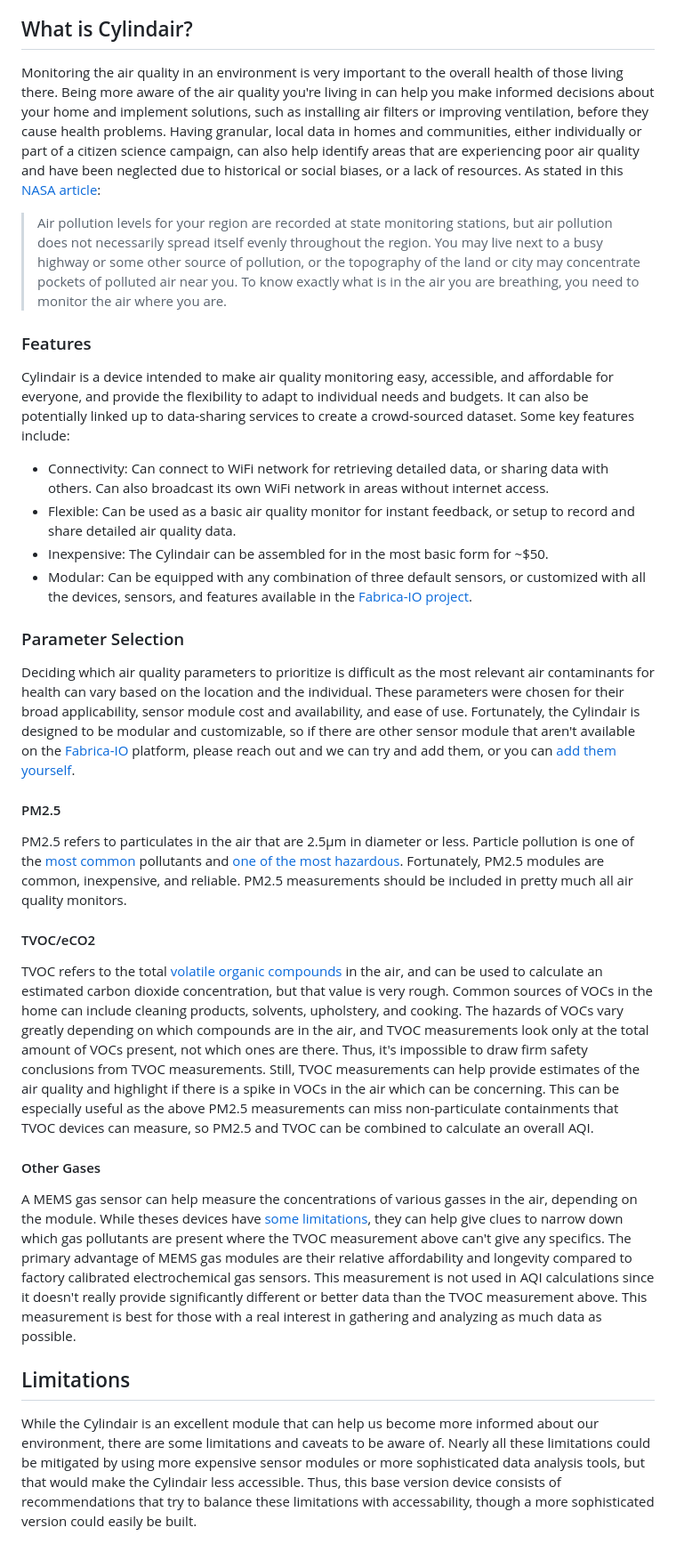
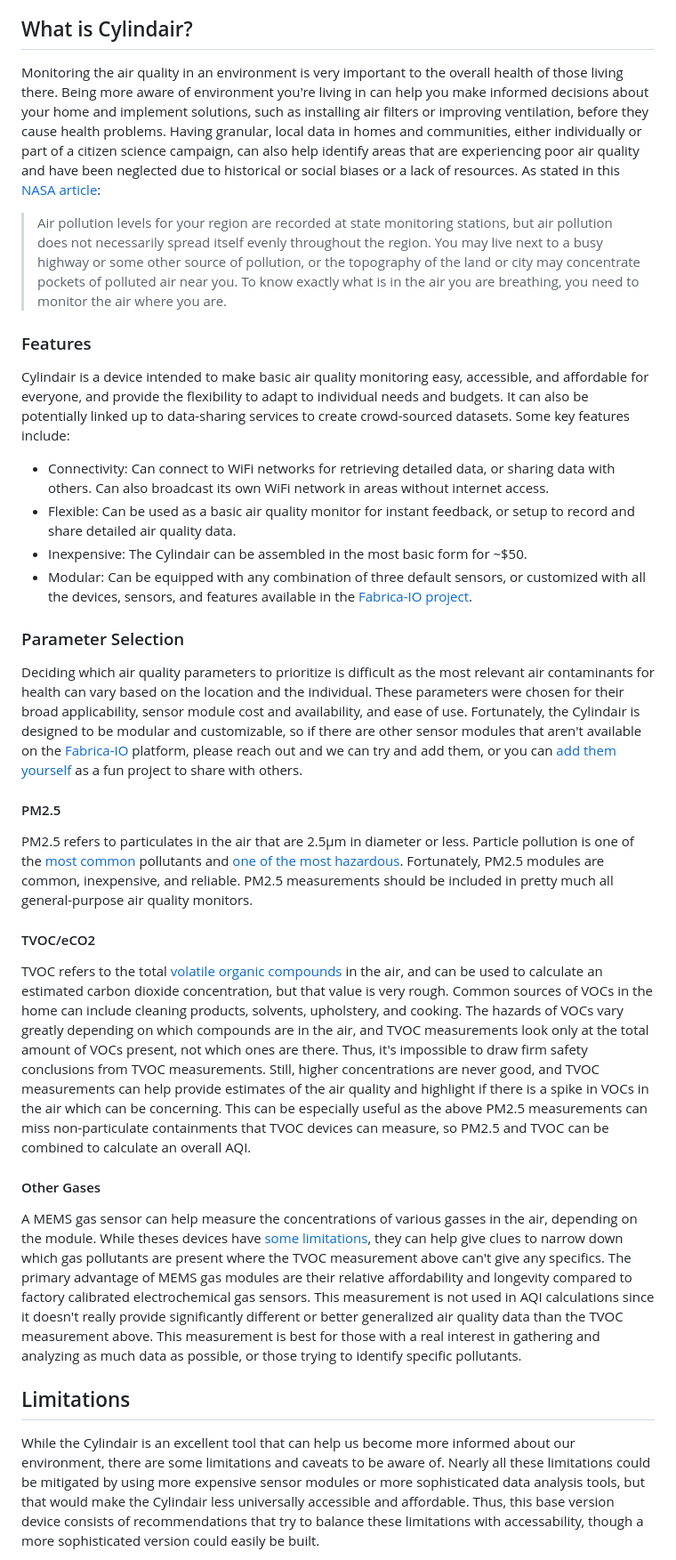
Before and after one commit to ShVerni/Cylindair, a Markdown page: README.md, the part around one of its changes. Shown at 89% size. Drawn GitHub-style.

```diff
--- a/README.md
+++ b/README.md
@@ -23,30 +23,30 @@ Cylindair is a modular device that can show and record the estimated overall [ai
 	* [No Extra LED](#no-extra-led)
 
 ## What is Cylindair?
-Monitoring the air quality in an environment is very important to the overall health of those living there. Being more aware of the air quality you're living in can help you make informed decisions about your home and implement solutions, such as installing air filters or improving ventilation, before they cause health problems. Having granular, local data in homes and communities, either individually or part of a citizen science campaign, can also help identify areas that are experiencing poor air quality and have been neglected due to historical or social biases, or a lack of resources. As stated in this [NASA article](https://terra.nasa.gov/citizen-science/air-quality):
+Monitoring the air quality in an environment is very important to the overall health of those living there. Being more aware of environment you're living in can help you make informed decisions about your home and implement solutions, such as installing air filters or improving ventilation, before they cause health problems. Having granular, local data in homes and communities, either individually or part of a citizen science campaign, can also help identify areas that are experiencing poor air quality and have been neglected due to historical or social biases or a lack of resources. As stated in this [NASA article](https://terra.nasa.gov/citizen-science/air-quality):
 
 > Air pollution levels for your region are recorded at state monitoring stations, but air pollution does not necessarily spread itself evenly throughout the region. You may live next to a busy highway or some other source of pollution, or the topography of the land or city may concentrate pockets of polluted air near you. To know exactly what is in the air you are breathing, you need to monitor the air where you are.
 
 ### Features
-Cylindair is a device intended to make air quality monitoring easy, accessible, and affordable for everyone, and provide the flexibility to adapt to individual needs and budgets. It can also be potentially linked up to data-sharing services to create a crowd-sourced dataset. Some key features include:
+Cylindair is a device intended to make basic air quality monitoring easy, accessible, and affordable for everyone, and provide the flexibility to adapt to individual needs and budgets. It can also be potentially linked up to data-sharing services to create crowd-sourced datasets. Some key features include:
 
-* Connectivity: Can connect to WiFi network for retrieving detailed data, or sharing data with others. Can also broadcast its own WiFi network in areas without internet access.
+* Connectivity: Can connect to WiFi networks for retrieving detailed data, or sharing data with others. Can also broadcast its own WiFi network in areas without internet access.
 * Flexible: Can be used as a basic air quality monitor for instant feedback, or setup to record and share detailed air quality data.
-* Inexpensive: The Cylindair can be assembled for in the most basic form for ~$50.
+* Inexpensive: The Cylindair can be assembled in the most basic form for ~$50.
 * Modular: Can be equipped with any combination of three default sensors, or customized with all the devices, sensors, and features available in the [Fabrica-IO project](https://github.com/FabricaIO).
 
 ### Parameter Selection
-Deciding which air quality parameters to prioritize is difficult as the most relevant air contaminants for health can vary based on the location and the individual. These parameters were chosen for their broad applicability, sensor module cost and availability, and ease of use.  Fortunately, the Cylindair is designed to be modular and customizable, so if there are other sensor module that aren't available on the [Fabrica-IO](https://github.com/orgs/FabricaIO/repositories?q=sensor) platform, please reach out and we can try and add them, or you can [add them yourself](https://github.com/FabricaIO/FabricaIO-esp32hub/wiki/Adding-a-New-Device).
+Deciding which air quality parameters to prioritize is difficult as the most relevant air contaminants for health can vary based on the location and the individual. These parameters were chosen for their broad applicability, sensor module cost and availability, and ease of use.  Fortunately, the Cylindair is designed to be modular and customizable, so if there are other sensor modules that aren't available on the [Fabrica-IO](https://github.com/orgs/FabricaIO/repositories?q=sensor) platform, please reach out and we can try and add them, or you can [add them yourself](https://github.com/FabricaIO/FabricaIO-esp32hub/wiki/Adding-a-New-Device) as a fun project to share with others.
 
 #### PM2.5
-PM2.5 refers to particulates in the air that are 2.5μm in diameter or less. Particle pollution is one of the [most common](https://terra.nasa.gov/citizen-science/air-quality) pollutants and [one of the most hazardous](https://pmc.ncbi.nlm.nih.gov/articles/PMC9223652/). Fortunately, PM2.5 modules are common, inexpensive, and reliable. PM2.5 measurements should be included in pretty much all air quality monitors.
+PM2.5 refers to particulates in the air that are 2.5μm in diameter or less. Particle pollution is one of the [most common](https://terra.nasa.gov/citizen-science/air-quality) pollutants and [one of the most hazardous](https://pmc.ncbi.nlm.nih.gov/articles/PMC9223652/). Fortunately, PM2.5 modules are common, inexpensive, and reliable. PM2.5 measurements should be included in pretty much all general-purpose air quality monitors.
 
 #### TVOC/eCO2
-TVOC refers to the total [volatile organic compounds](https://en.wikipedia.org/wiki/Volatile_organic_compound) in the air, and can be used to calculate an estimated carbon dioxide concentration, but that value is very rough. Common sources of VOCs in the home can include cleaning products, solvents, upholstery, and cooking. The hazards of VOCs vary greatly depending on which compounds are in the air, and TVOC measurements look only at the total amount of VOCs present, not which ones are there. Thus, it's impossible to draw firm safety conclusions from TVOC measurements. Still, TVOC measurements can help provide estimates of the air quality and highlight if there is a spike in VOCs in the air which can be concerning. This can be especially useful as the above PM2.5 measurements can miss non-particulate containments that TVOC devices can measure, so PM2.5 and TVOC can be combined to calculate an overall AQI.
+TVOC refers to the total [volatile organic compounds](https://en.wikipedia.org/wiki/Volatile_organic_compound) in the air, and can be used to calculate an estimated carbon dioxide concentration, but that value is very rough. Common sources of VOCs in the home can include cleaning products, solvents, upholstery, and cooking. The hazards of VOCs vary greatly depending on which compounds are in the air, and TVOC measurements look only at the total amount of VOCs present, not which ones are there. Thus, it's impossible to draw firm safety conclusions from TVOC measurements. Still, higher concentrations are never good, and TVOC measurements can help provide estimates of the air quality and highlight if there is a spike in VOCs in the air which can be concerning. This can be especially useful as the above PM2.5 measurements can miss non-particulate containments that TVOC devices can measure, so PM2.5 and TVOC can be combined to calculate an overall AQI.
 
 #### Other Gases
-A MEMS gas sensor can help measure the concentrations of various gasses in the air, depending on the module. While theses devices have [some](#calibration) [limitations](#specificity), they can help give clues to narrow down which gas pollutants are present where the TVOC measurement above can't give any specifics. The primary advantage of MEMS gas modules are their relative affordability and longevity compared to factory calibrated electrochemical gas sensors. This measurement is not used in AQI calculations since it doesn't really provide significantly different or better data than the TVOC measurement above. This measurement is best for those with a real interest in gathering and analyzing as much data as possible.
+A MEMS gas sensor can help measure the concentrations of various gasses in the air, depending on the module. While theses devices have [some](#calibration) [limitations](#specificity), they can help give clues to narrow down which gas pollutants are present where the TVOC measurement above can't give any specifics. The primary advantage of MEMS gas modules are their relative affordability and longevity compared to factory calibrated electrochemical gas sensors. This measurement is not used in AQI calculations since it doesn't really provide significantly different or better generalized air quality data than the TVOC measurement above. This measurement is best for those with a real interest in gathering and analyzing as much data as possible, or those trying to identify specific pollutants.
 
 ## Limitations
-While the Cylindair is an excellent module that can help us become more informed about our environment, there are some limitations and caveats to be aware of. Nearly all these limitations could be mitigated by using more expensive sensor modules or more sophisticated data analysis tools, but that would make the Cylindair less accessible. Thus, this base version device consists of recommendations that try to balance these limitations with accessability, though a more sophisticated version could easily be built.
+While the Cylindair is an excellent tool that can help us become more informed about our environment, there are some limitations and caveats to be aware of. Nearly all these limitations could be mitigated by using more expensive sensor modules or more sophisticated data analysis tools, but that would make the Cylindair less universally accessible and affordable. Thus, this base version device consists of recommendations that try to balance these limitations with accessability, though a more sophisticated version could easily be built.
 
```
Also changed, not shown: other parts of README.md (+22 -14 lines).
